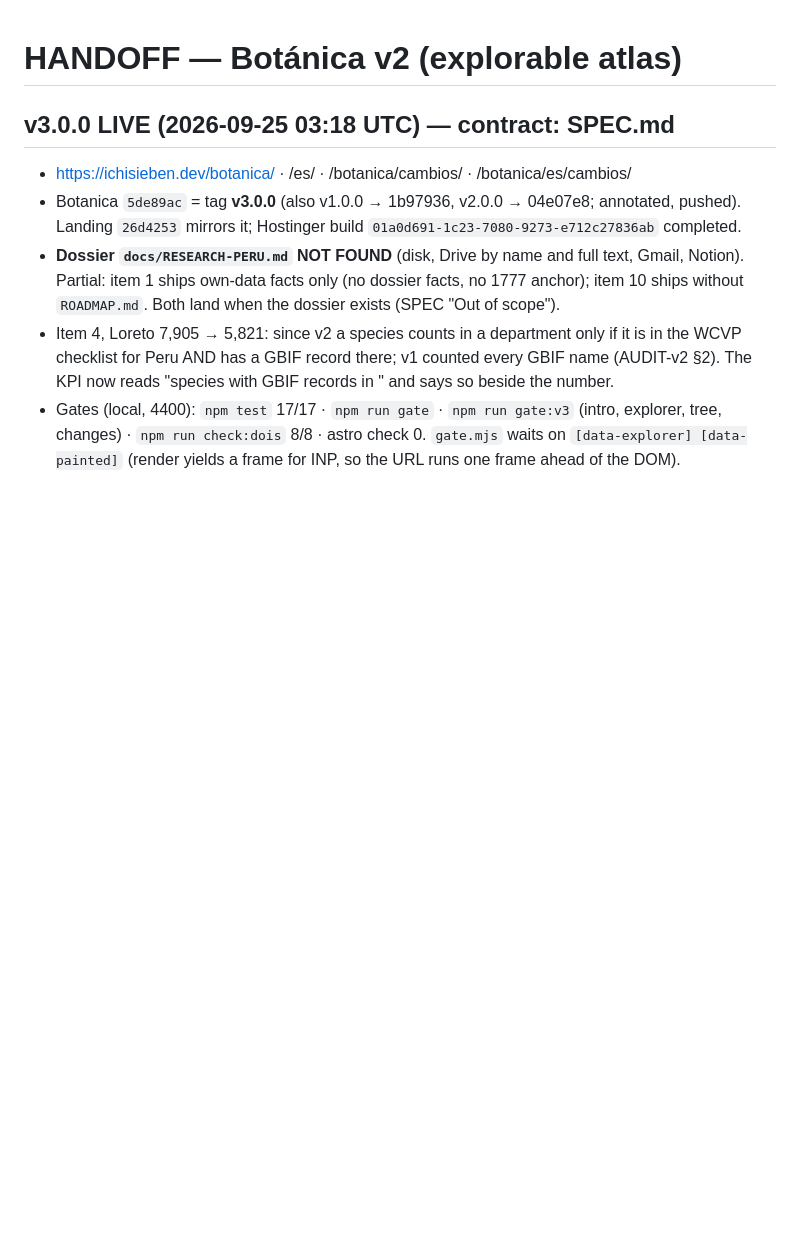
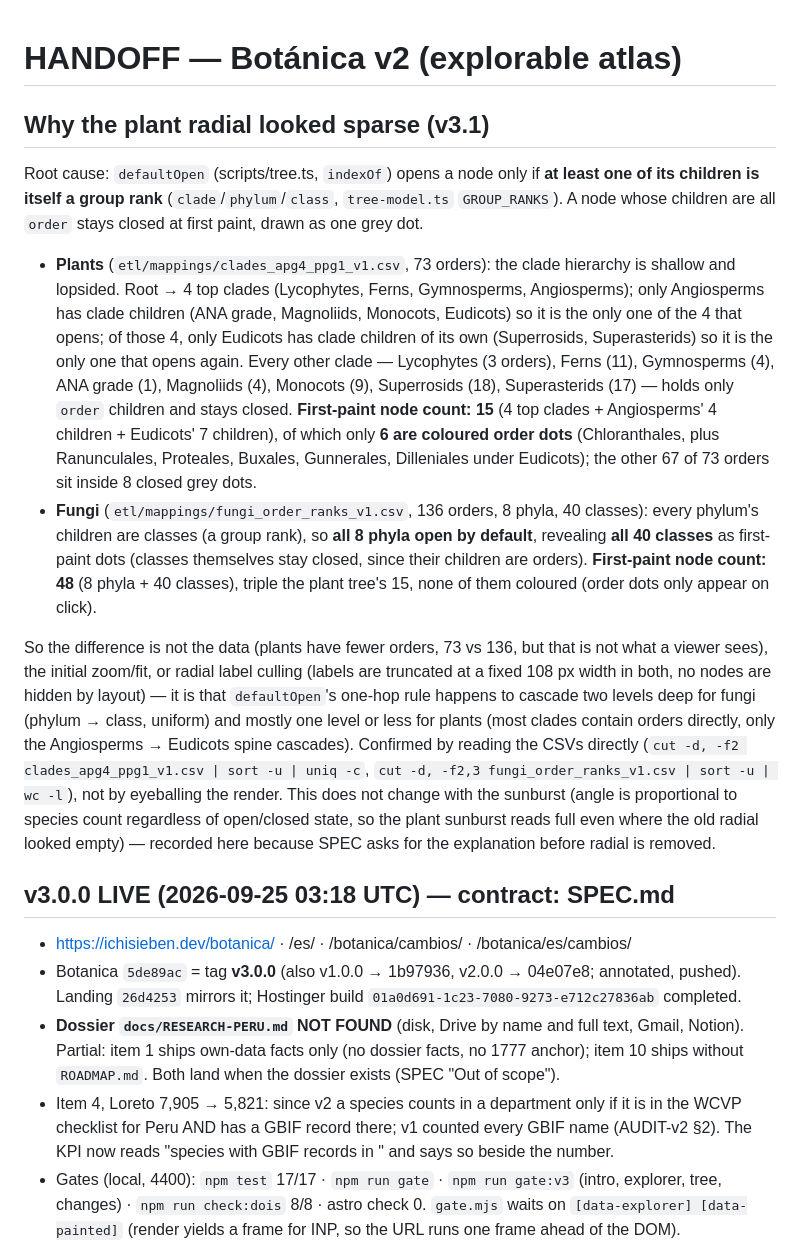
Before and after one commit to IchiSieben/botanica, a Markdown page: HANDOFF.md, the part around the change. Drawn GitHub-style; blank space fills up the shorter version.

Commit message:
HANDOFF: why the plant radial looked sparse (v3.1 item 0)
defaultOpen only cascades through consecutive group ranks (clade/phylum/class).
Plants' clade hierarchy is shallow (73 orders, first paint = 15 nodes, 6 coloured);
fungi's phylum->class is a uniform two-level cascade (136 orders, first paint = 48
nodes). Measured from the CSVs, not eyeballed. Written before radial is touched.

Co-Authored-By: Claude Opus 5.5 <noreply@anthropic.com>

```diff
--- a/HANDOFF.md
+++ b/HANDOFF.md
@@ -1,4 +1,39 @@
 # HANDOFF — Botánica v2 (explorable atlas)
+
+## Why the plant radial looked sparse (v3.1)
+
+Root cause: `defaultOpen` (scripts/tree.ts, `indexOf`) opens a node only if **at least one of
+its children is itself a group rank** (`clade`/`phylum`/`class`, `tree-model.ts` `GROUP_RANKS`).
+A node whose children are all `order` stays closed at first paint, drawn as one grey dot.
+
+- **Plants** (`etl/mappings/clades_apg4_ppg1_v1.csv`, 73 orders): the clade hierarchy is
+  shallow and lopsided. Root → 4 top clades (Lycophytes, Ferns, Gymnosperms, Angiosperms); only
+  Angiosperms has clade children (ANA grade, Magnoliids, Monocots, Eudicots) so it is the only
+  one of the 4 that opens; of those 4, only Eudicots has clade children of its own (Superrosids,
+  Superasterids) so it is the only one that opens again. Every other clade — Lycophytes (3
+  orders), Ferns (11), Gymnosperms (4), ANA grade (1), Magnoliids (4), Monocots (9),
+  Superrosids (18), Superasterids (17) — holds only `order` children and stays closed.
+  **First-paint node count: 15** (4 top clades + Angiosperms' 4 children + Eudicots' 7
+  children), of which only **6 are coloured order dots** (Chloranthales, plus Ranunculales,
+  Proteales, Buxales, Gunnerales, Dilleniales under Eudicots); the other 67 of 73 orders sit
+  inside 8 closed grey dots.
+- **Fungi** (`etl/mappings/fungi_order_ranks_v1.csv`, 136 orders, 8 phyla, 40 classes): every
+  phylum's children are classes (a group rank), so **all 8 phyla open by default**, revealing
+  **all 40 classes** as first-paint dots (classes themselves stay closed, since their children
+  are orders). **First-paint node count: 48** (8 phyla + 40 classes), triple the plant tree's 15,
+  none of them coloured (order dots only appear on click).
+
+So the difference is not the data (plants have fewer orders, 73 vs 136, but that is not what a
+viewer sees), the initial zoom/fit, or radial label culling (labels are truncated at a fixed
+108 px width in both, no nodes are hidden by layout) — it is that `defaultOpen`'s one-hop rule
+happens to cascade two levels deep for fungi (phylum → class, uniform) and mostly one level or
+less for plants (most clades contain orders directly, only the Angiosperms → Eudicots spine
+cascades). Confirmed by reading the CSVs directly (`cut -d, -f2 clades_apg4_ppg1_v1.csv | sort
+-u | uniq -c`, `cut -d, -f2,3 fungi_order_ranks_v1.csv | sort -u | wc -l`), not by eyeballing
+the render. This does not change with the sunburst (angle is proportional to species count
+regardless of open/closed state, so the plant sunburst reads full even where the old radial
+looked empty) — recorded here because SPEC asks for the explanation before radial is removed.
+
 
 ## v3.0.0 LIVE (2026-09-25 03:18 UTC) — contract: SPEC.md
 - https://ichisieben.dev/botanica/ · /es/ · /botanica/cambios/ · /botanica/es/cambios/
```
